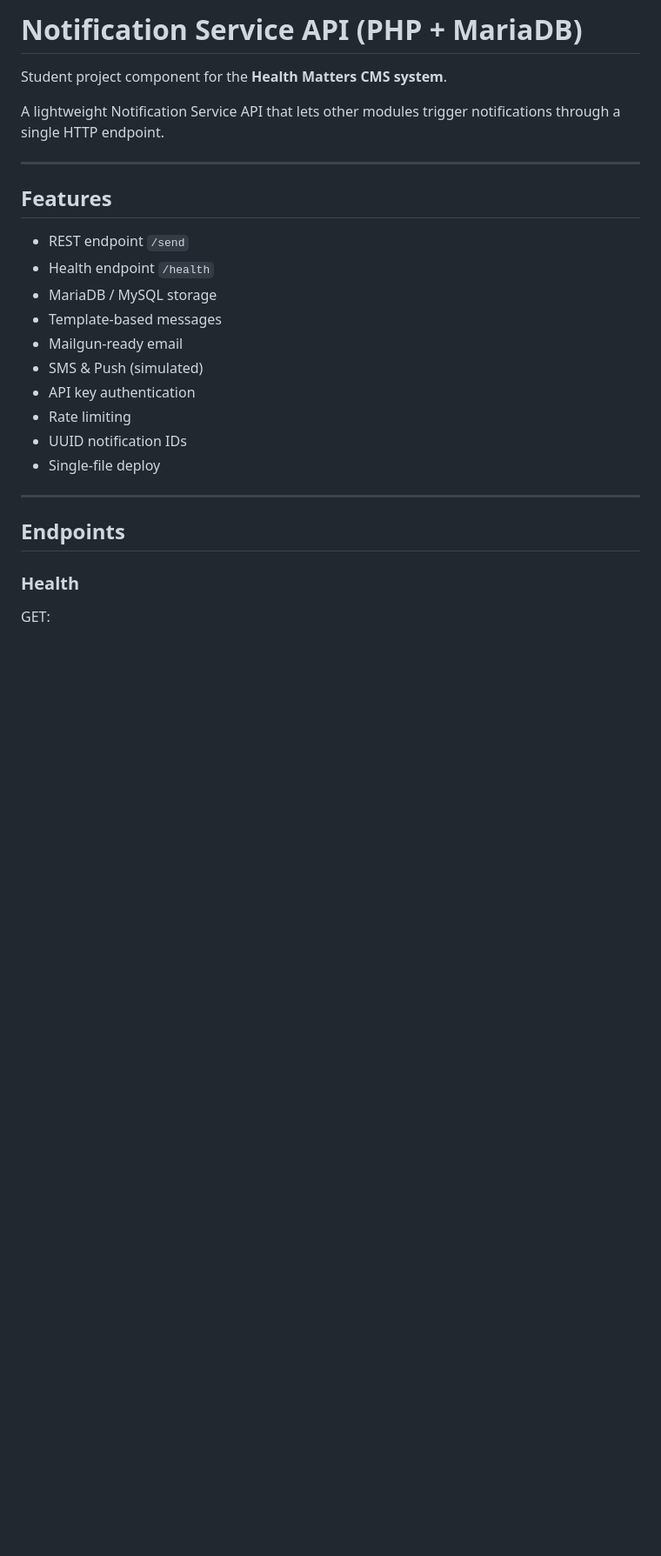
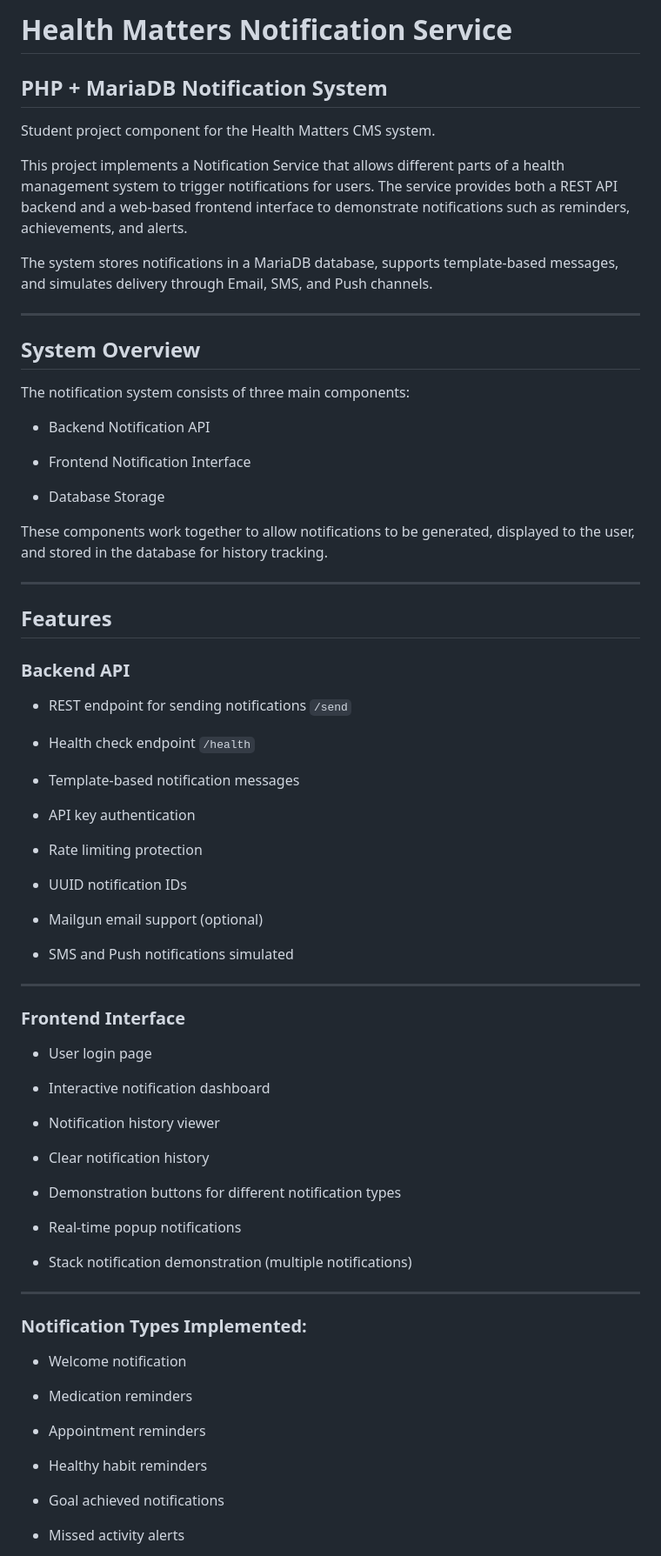
Before and after one commit to ummmars/Integrated-Notification-Service-PHP, a Markdown page: jaffa/README.md, the part around one of its changes. Shown at 87% size. Drawn GitHub-style; blank space fills up the shorter version.

```diff
--- a/jaffa/README.md
+++ b/jaffa/README.md
@@ -1,28 +1,80 @@
-# Notification Service API (PHP + MariaDB)
+# Health Matters Notification Service
 
-Student project component for the **Health Matters CMS system**.
+## PHP + MariaDB Notification System
 
-A lightweight Notification Service API that lets other modules trigger notifications through a single HTTP endpoint.
+Student project component for the Health Matters CMS system.
+
+This project implements a Notification Service that allows different parts of a health management system to trigger notifications for users. The service provides both a REST API backend and a web-based frontend interface to demonstrate notifications such as reminders, achievements, and alerts.
+
+The system stores notifications in a MariaDB database, supports template-based messages, and simulates delivery through Email, SMS, and Push channels.
+
+---
+
+## System Overview
+
+The notification system consists of three main components:
+
+- Backend Notification API
+
+- Frontend Notification Interface
+
+- Database Storage
+
+These components work together to allow notifications to be generated, displayed to the user, and stored in the database for history tracking.
 
 ---
 
 ## Features
 
-- REST endpoint `/send`
-- Health endpoint `/health`
-- MariaDB / MySQL storage
-- Template-based messages
-- Mailgun-ready email
-- SMS & Push (simulated)
+### Backend API
+
+- REST endpoint for sending notifications `/send`
+
+- Health check endpoint `/health`
+
+- Template-based notification messages
+
 - API key authentication
-- Rate limiting
+
+- Rate limiting protection
+
 - UUID notification IDs
-- Single-file deploy
+
+- Mailgun email support (optional)
+
+- SMS and Push notifications simulated
 
 ---
 
-## Endpoints
+### Frontend Interface
 
-### Health
+- User login page
 
-GET:
+- Interactive notification dashboard
+
+- Notification history viewer
+
+- Clear notification history
+
+- Demonstration buttons for different notification types
+
+- Real-time popup notifications
+
+- Stack notification demonstration (multiple notifications)
+
+---
+
+### Notification Types Implemented:
+
+- Welcome notification
+
+- Medication reminders
+
+- Appointment reminders
+
+- Healthy habit reminders
+
+- Goal achieved notifications
+
+- Missed activity alerts
+
```
Also changed, not shown: other parts of jaffa/README.md (+237 -77 lines).
